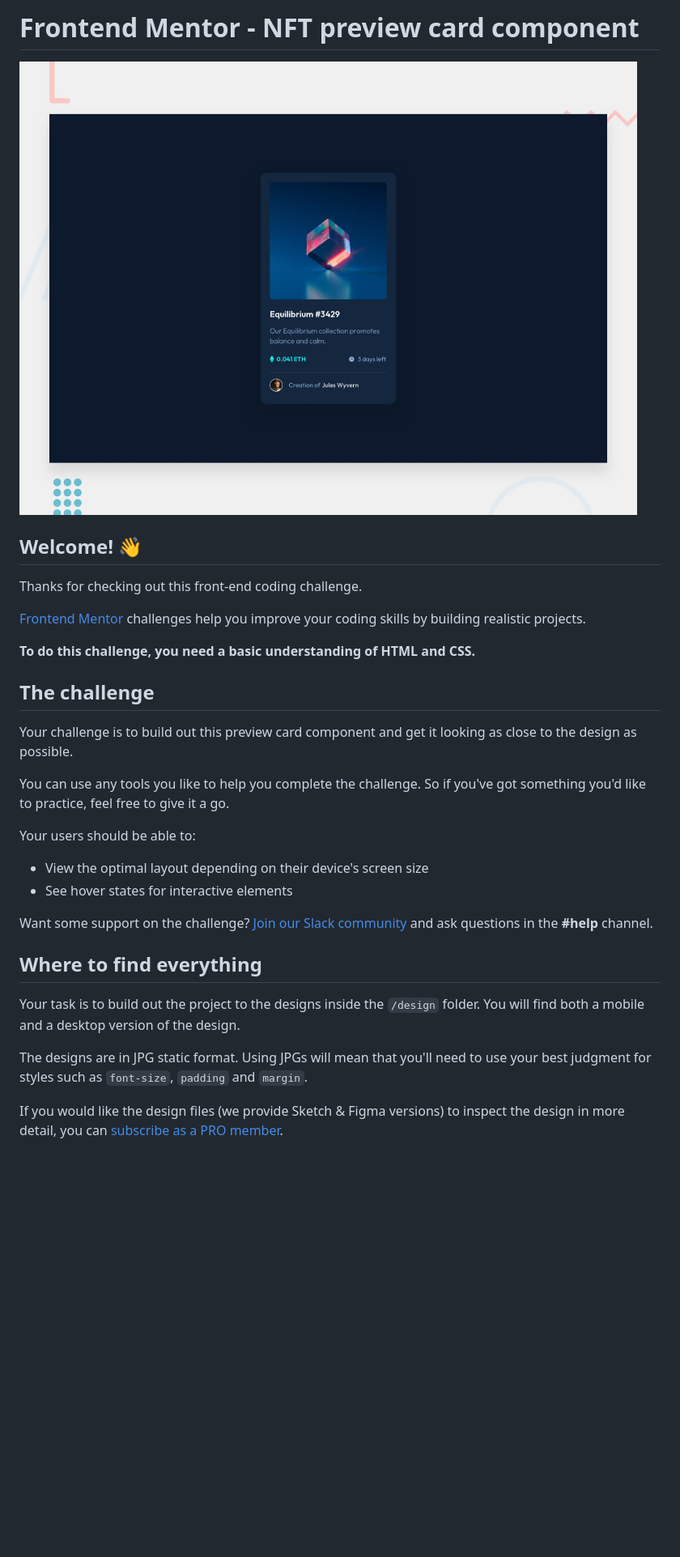
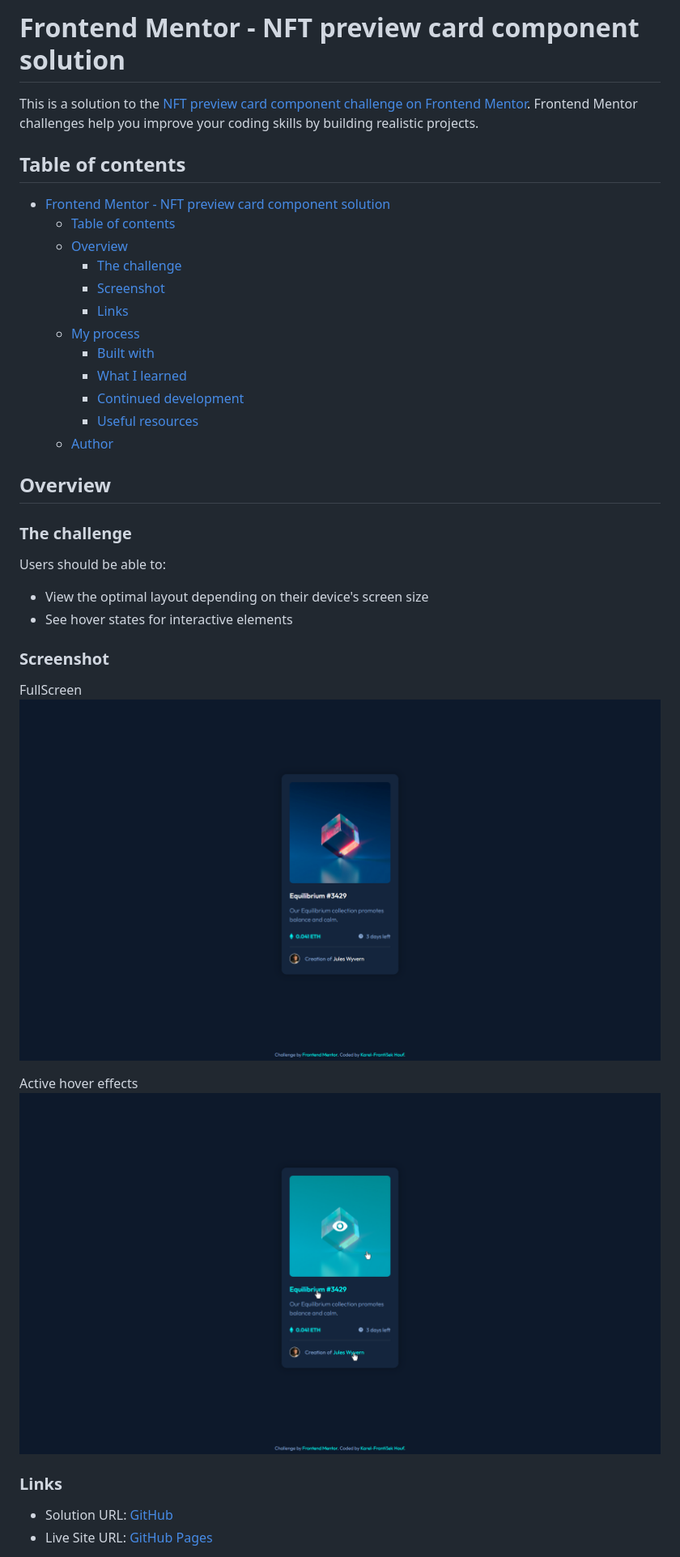
Before and after one commit to karelfh/mentor-nft-preview-card-component-main, a Markdown page: README.md, the part around the change printed below. Shown: that part at 81% size. Drawn GitHub-style; pictures changed too: screenshots/active-hover.png (added), screenshots/full-screen.png (added); blank space fills up the shorter version.

Commit message:
Add: screenshots and rewrite readme

```diff
--- a/README.md
+++ b/README.md
@@ -1,33 +1,41 @@
-# Frontend Mentor - NFT preview card component
+# Frontend Mentor - NFT preview card component solution
 
-![Design preview for the NFT preview card component coding challenge](./design/desktop-preview.jpg)
+This is a solution to the [NFT preview card component challenge on Frontend Mentor](https://www.frontendmentor.io/challenges/nft-preview-card-component-SbdUL_w0U). Frontend Mentor challenges help you improve your coding skills by building realistic projects.
 
-## Welcome! 👋
+## Table of contents
 
-Thanks for checking out this front-end coding challenge.
+- [Frontend Mentor - NFT preview card component solution](#frontend-mentor---nft-preview-card-component-solution)
+  - [Table of contents](#table-of-contents)
+  - [Overview](#overview)
+    - [The challenge](#the-challenge)
+    - [Screenshot](#screenshot)
+    - [Links](#links)
+  - [My process](#my-process)
+    - [Built with](#built-with)
+    - [What I learned](#what-i-learned)
+    - [Continued development](#continued-development)
+    - [Useful resources](#useful-resources)
+  - [Author](#author)
 
-[Frontend Mentor](https://www.frontendmentor.io) challenges help you improve your coding skills by building realistic projects.
+## Overview
 
-**To do this challenge, you need a basic understanding of HTML and CSS.**
+### The challenge
 
-## The challenge
-
-Your challenge is to build out this preview card component and get it looking as close to the design as possible.
-
-You can use any tools you like to help you complete the challenge. So if you've got something you'd like to practice, feel free to give it a go.
-
-Your users should be able to:
+Users should be able to:
 
 - View the optimal layout depending on their device's screen size
 - See hover states for interactive elements
 
-Want some support on the challenge? [Join our Slack community](https://www.frontendmentor.io/slack) and ask questions in the **#help** channel.
+### Screenshot
 
-## Where to find everything
+FullScreen
+![FullScreen](./screenshots/full-screen.png)
 
-Your task is to build out the project to the designs inside the `/design` folder. You will find both a mobile and a desktop version of the design.
+Active hover effects
+![FullScreen](./screenshots/active-hover.png)
 
-The designs are in JPG static format. Using JPGs will mean that you'll need to use your best judgment for styles such as `font-size`, `padding` and `margin`.
+### Links
 
-If you would like the design files (we provide Sketch & Figma versions) to inspect the design in more detail, you can [subscribe as a PRO member](https://www.frontendmentor.io/pro).
+- Solution URL: [GitHub](https://github.com/karelfh/mentor-nft-preview-card-component-main)
+- Live Site URL: [GitHub Pages](https://karelfh.github.io/mentor-nft-preview-card-component-main/)
 
```
Also changed, not shown: other parts of README.md (+32 -47 lines), README-template.md (deleted, +0 -111 lines).
